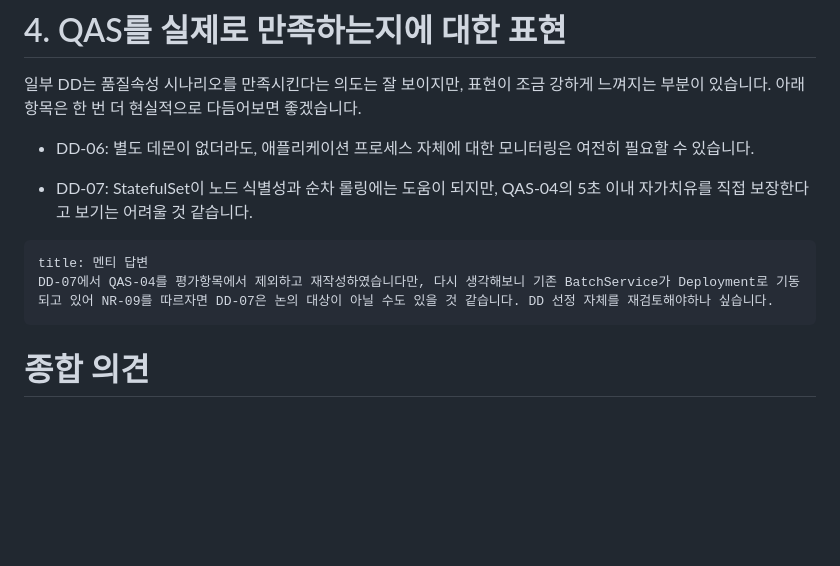
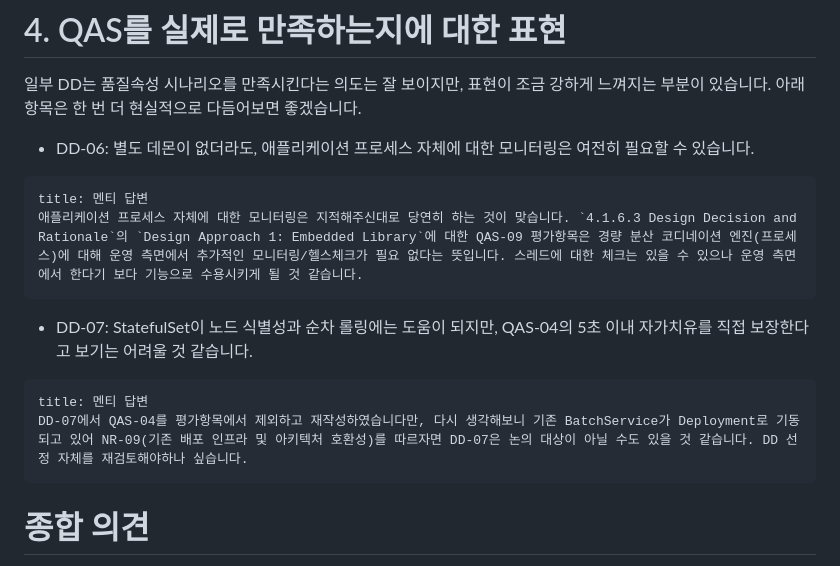
Before and after one commit to reddiana/a-cert, a Markdown page: 7월29일 멘토 피드백.md, the part around the change. GitHub-like rendering; blank space fills up the shorter version.

Commit message:
home vault backup: 2026-08-06 09:57:46

````diff
--- a/7월29일 멘토 피드백.md
+++ b/7월29일 멘토 피드백.md
@@ -84,12 +84,17 @@ title: 멘티 답변
 # 4. QAS를 실제로 만족하는지에 대한 표현
 일부 DD는 품질속성 시나리오를 만족시킨다는 의도는 잘 보이지만, 표현이 조금 강하게 느껴지는 부분이 있습니다.
 아래 항목은 한 번 더 현실적으로 다듬어보면 좋겠습니다.
+
 - DD-06: 별도 데몬이 없더라도, 애플리케이션 프로세스 자체에 대한 모니터링은 여전히 필요할 수 있습니다.
+```ad-note
+title: 멘티 답변
+애플리케이션 프로세스 자체에 대한 모니터링은 지적해주신대로 당연히 하는 것이 맞습니다. `4.1.6.3 Design Decision and Rationale`의 `Design Approach 1: Embedded Library`에 대한 QAS-09 평가항목은 경량 분산 코디네이션 엔진(프로세스)에 대해 운영 측면에서 추가적인 모니터링/헬스체크가 필요 없다는 뜻입니다. 스레드에 대한 체크는 있을 수 있으나 운영 측면에서 한다기 보다 기능으로 수용시키게 될 것 같습니다.
+```
 
 - DD-07: StatefulSet이 노드 식별성과 순차 롤링에는 도움이 되지만, QAS-04의 5초 이내 자가치유를 직접 보장한다고 보기는 어려울 것 같습니다.
 ```ad-note
 title: 멘티 답변
-DD-07에서 QAS-04를 평가항목에서 제외하고 재작성하였습니다만, 다시 생각해보니 기존 BatchService가 Deployment로 기동되고 있어 NR-09를 따르자면 DD-07은 논의 대상이 아닐 수도 있을 것 같습니다. DD 선정 자체를 재검토해야하나 싶습니다.
+DD-07에서 QAS-04를 평가항목에서 제외하고 재작성하였습니다만, 다시 생각해보니 기존 BatchService가 Deployment로 기동되고 있어 NR-09(기존 배포 인프라 및 아키텍처 호환성)를 따르자면 DD-07은 논의 대상이 아닐 수도 있을 것 같습니다. DD 선정 자체를 재검토해야하나 싶습니다.
 ```
 
 
````
